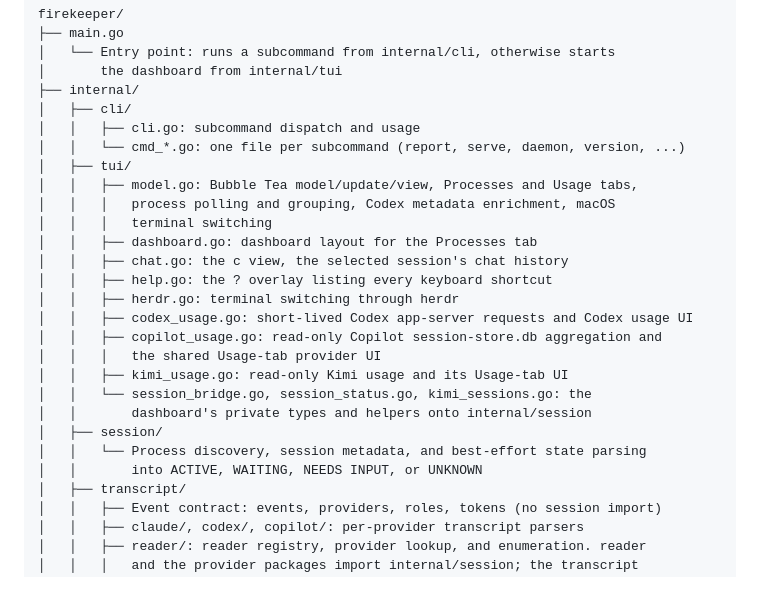
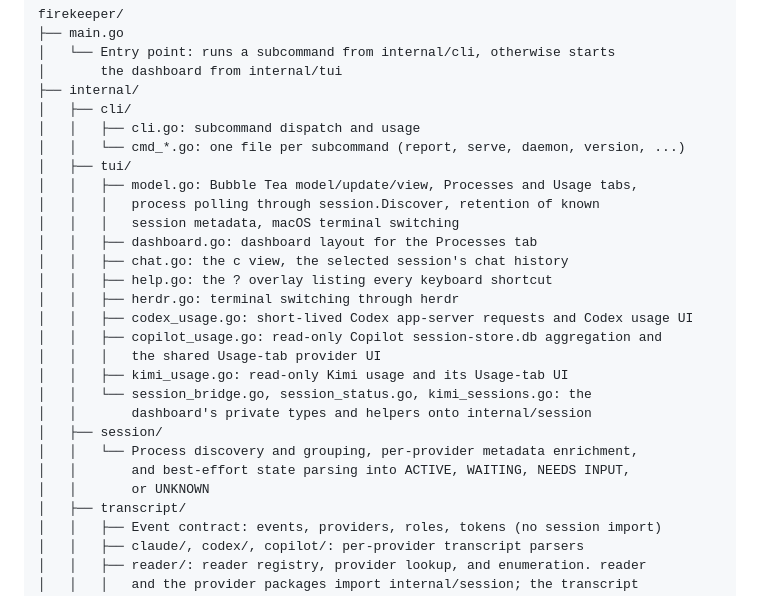
Before and after one commit to DanBradbury/firekeeper, a Markdown page: AGENTS.md, the part around the change. GitHub-like rendering.

```diff
--- a/AGENTS.md
+++ b/AGENTS.md
@@ -63,8 +63,8 @@ firekeeper/
 │   │   └── cmd_*.go: one file per subcommand (report, serve, daemon, version, ...)
 │   ├── tui/
 │   │   ├── model.go: Bubble Tea model/update/view, Processes and Usage tabs,
-│   │   │   process polling and grouping, Codex metadata enrichment, macOS
-│   │   │   terminal switching
+│   │   │   process polling through session.Discover, retention of known
+│   │   │   session metadata, macOS terminal switching
 │   │   ├── dashboard.go: dashboard layout for the Processes tab
 │   │   ├── chat.go: the c view, the selected session's chat history
 │   │   ├── help.go: the ? overlay listing every keyboard shortcut
@@ -76,8 +76,9 @@ firekeeper/
 │   │   └── session_bridge.go, session_status.go, kimi_sessions.go: the
 │   │       dashboard's private types and helpers onto internal/session
 │   ├── session/
-│   │   └── Process discovery, session metadata, and best-effort state parsing
-│   │       into ACTIVE, WAITING, NEEDS INPUT, or UNKNOWN
+│   │   └── Process discovery and grouping, per-provider metadata enrichment,
+│   │       and best-effort state parsing into ACTIVE, WAITING, NEEDS INPUT,
+│   │       or UNKNOWN
 │   ├── transcript/
 │   │   ├── Event contract: events, providers, roles, tokens (no session import)
 │   │   ├── claude/, codex/, copilot/: per-provider transcript parsers
```
